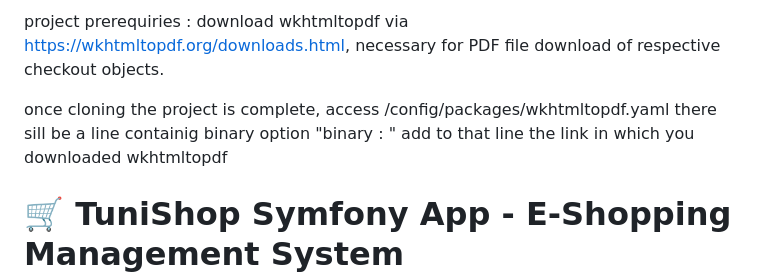
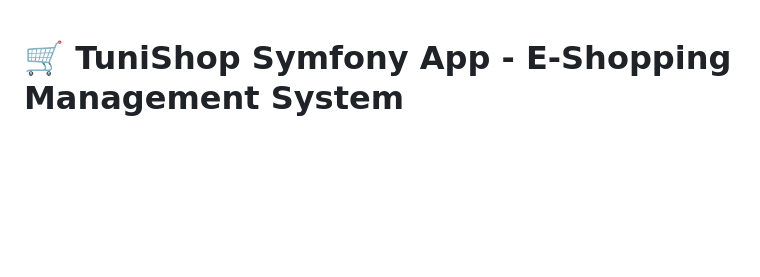
Before and after one commit to Nouaar/Pi_TuniShop, a Markdown page: README.md, the part around the change. Rendered like a GitHub page; blank space fills up the shorter version.

```diff
--- a/README.md
+++ b/README.md
@@ -1,8 +1,3 @@
-project prerequiries : download wkhtmltopdf via https://wkhtmltopdf.org/downloads.html, necessary for PDF file download of respective checkout objects.
-
-once cloning the project is complete, access /config/packages/wkhtmltopdf.yaml
-there sill be a line containig binary option "binary : " add to that line the link in which you downloaded wkhtmltopdf
-
 # 🛒 TuniShop Symfony App - E-Shopping Management System
 
 TuniShop Symfony App is a robust web-based e-shopping platform that helps manage products, depots, stock items, checkouts, claims, and much more. The app enables efficient inventory management, secure transactions, and dynamic interactions for users and administrators alike.
```
